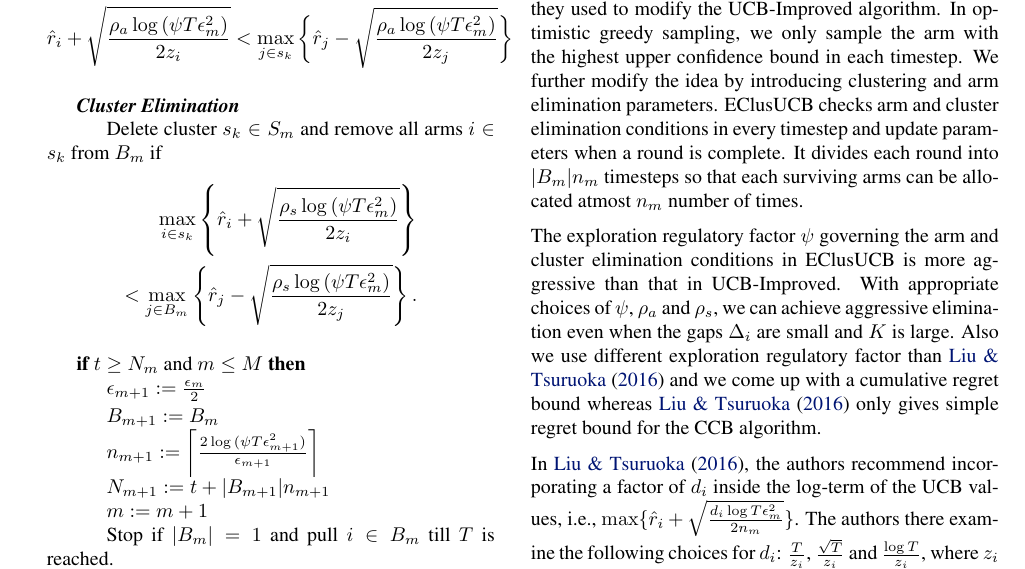
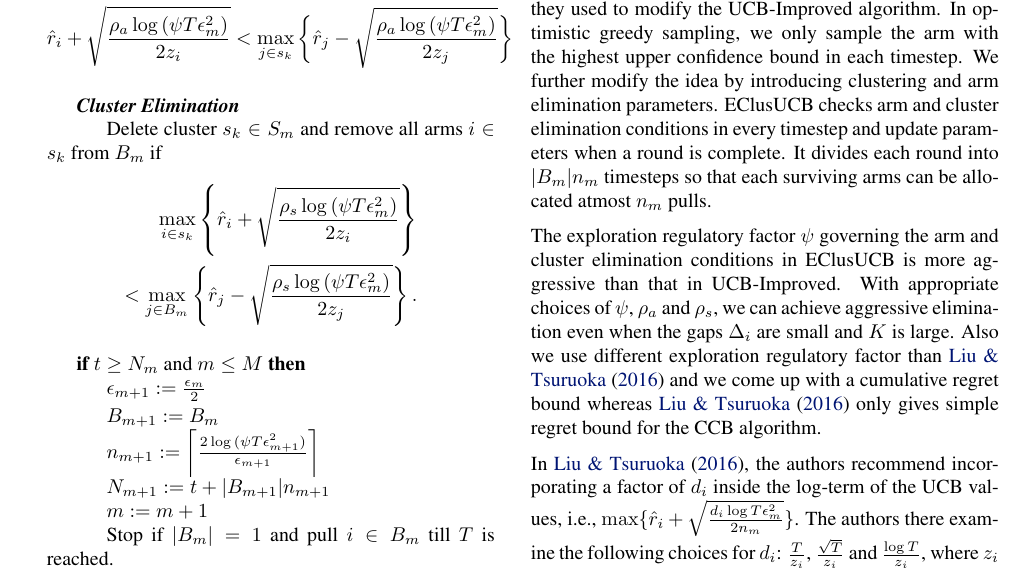
Before and after one commit to Subhojyoti/EClusUCB_ICML, a LaTeX paper (clustered_ucb.tex, which reads ealgo.tex): part of page 3 of 21, cut so that both start at the same text. Compiled offline with pdfLaTeX.

Commit message:
Latest on 22/2/2017

```diff
--- a/ealgo.tex
+++ b/ealgo.tex
@@ -72,7 +72,7 @@
 Each timestep of EClusUCB involves both individual arm as well as cluster elimination conditions. These elimination conditions are inspired by UCB-Improved. Notice that, unlike UCB-Improved, there is no longer a single point of reference based on which we are eliminating arms. Instead we now have as many reference points to eliminate arms as number of clusters formed.
 %Further, the exploration factors $\rho_{a}\in (0,1]$ and $\rho_{s}\in (0,1]$ governing the arm and cluster elimination conditions, respectively, are relatively more aggressive than that in UCB-Improved.
 
-In EClusUCB we also introduce the idea of optimistic greedy sampling similar to \citet{liu2016modification} which they used to modify the UCB-Improved algorithm. In optimistic greedy sampling, we only sample the arm with the highest upper confidence bound in each timestep. We further modify the idea by introducing clustering and arm elimination parameters. EClusUCB checks arm and cluster elimination conditions in every timestep and update parameters when a round is complete. It divides each round into $|B_{m}|n_{m}$ timesteps so that each surviving arms can be allocated atmost $n_{m}$ number of times.
+In EClusUCB we also introduce the idea of optimistic greedy sampling similar to \citet{liu2016modification} which they used to modify the UCB-Improved algorithm. In optimistic greedy sampling, we only sample the arm with the highest upper confidence bound in each timestep. We further modify the idea by introducing clustering and arm elimination parameters. EClusUCB checks arm and cluster elimination conditions in every timestep and update parameters when a round is complete. It divides each round into $|B_{m}|n_{m}$ timesteps so that each surviving arms can be allocated atmost $n_{m}$ pulls.
 
 The exploration regulatory factor $\psi$ governing the arm and cluster elimination conditions in EClusUCB is more aggressive than that in UCB-Improved. With appropriate choices of $\psi$, $\rho_a$ and $\rho_s$, we can achieve aggressive elimination even when the gaps $\Delta_i$ are small and $K$ is large. Also we use different exploration regulatory factor than \citet{liu2016modification} and we come up with a cumulative regret bound whereas \citet{liu2016modification} only gives simple regret bound for the CCB algorithm.
 
```
Also changed, not shown: clustered_ucb.pdf, 2 other files.
